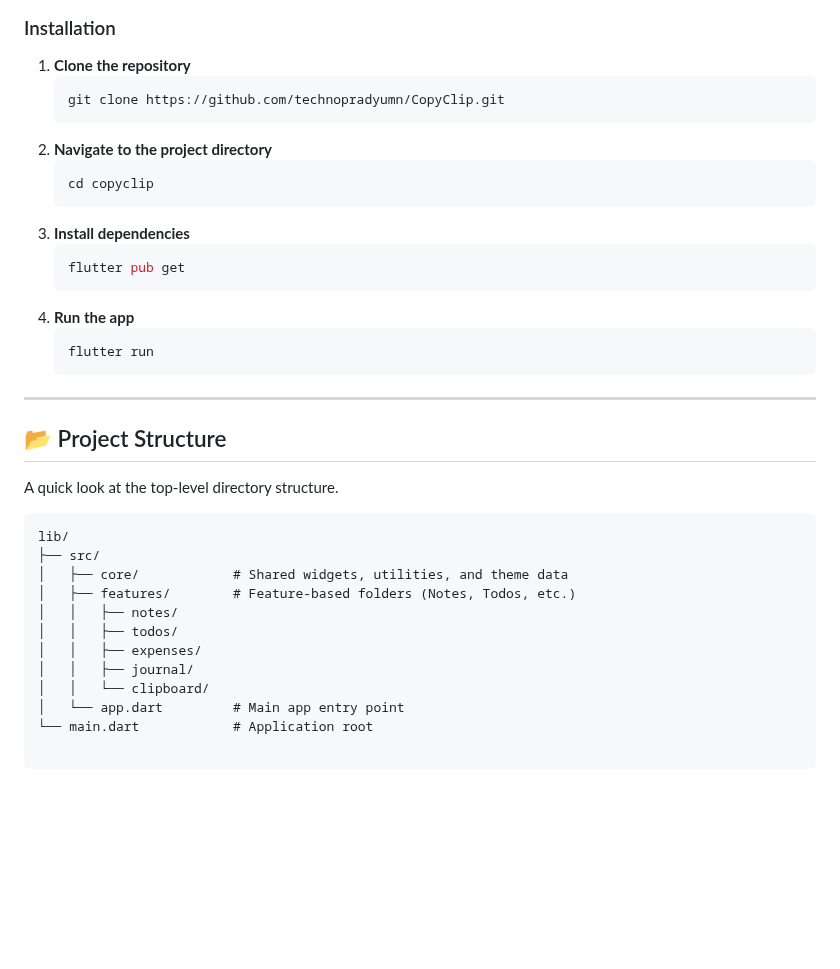
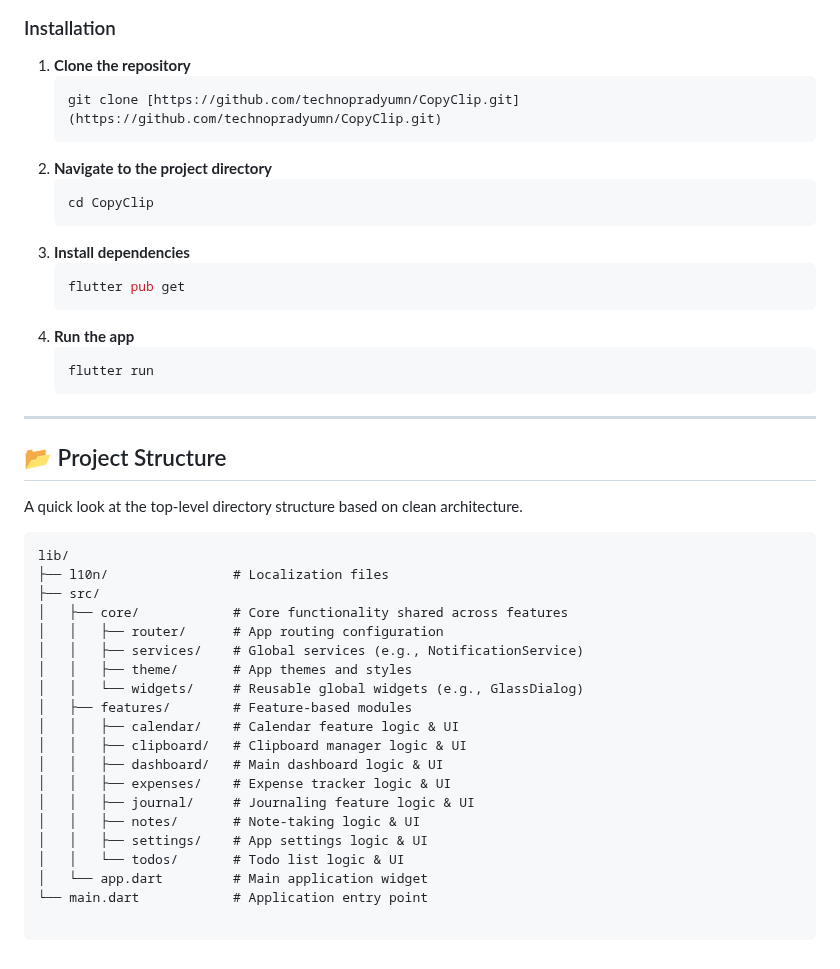
Before and after one commit to technopradyumn/CopyClip, a Markdown page: README.md, the part around one of its changes. Drawn GitHub-style; blank space fills up the shorter version.

````diff
--- a/README.md
+++ b/README.md
@@ -97,11 +97,11 @@ Follow these steps to get a local copy up and running.
 
 1.  **Clone the repository**
     ```bash
-    git clone https://github.com/technopradyumn/CopyClip.git
+    git clone [https://github.com/technopradyumn/CopyClip.git](https://github.com/technopradyumn/CopyClip.git)
     ```
 2.  **Navigate to the project directory**
     ```bash
-    cd copyclip
+    cd CopyClip
     ```
 3.  **Install dependencies**
     ```bash
@@ -116,17 +116,25 @@ Follow these steps to get a local copy up and running.
 
 ## 📂 Project Structure
 
-A quick look at the top-level directory structure.
+A quick look at the top-level directory structure based on clean architecture.
 
 ```text
 lib/
+├── l10n/                # Localization files
 ├── src/
-│   ├── core/            # Shared widgets, utilities, and theme data
-│   ├── features/        # Feature-based folders (Notes, Todos, etc.)
-│   │   ├── notes/
-│   │   ├── todos/
-│   │   ├── expenses/
-│   │   ├── journal/
-│   │   └── clipboard/
-│   └── app.dart         # Main app entry point
-└── main.dart            # Application root
+│   ├── core/            # Core functionality shared across features
+│   │   ├── router/      # App routing configuration
+│   │   ├── services/    # Global services (e.g., NotificationService)
+│   │   ├── theme/       # App themes and styles
+│   │   └── widgets/     # Reusable global widgets (e.g., GlassDialog)
+│   ├── features/        # Feature-based modules
+│   │   ├── calendar/    # Calendar feature logic & UI
+│   │   ├── clipboard/   # Clipboard manager logic & UI
+│   │   ├── dashboard/   # Main dashboard logic & UI
+│   │   ├── expenses/    # Expense tracker logic & UI
+│   │   ├── journal/     # Journaling feature logic & UI
+│   │   ├── notes/       # Note-taking logic & UI
+│   │   ├── settings/    # App settings logic & UI
+│   │   └── todos/       # Todo list logic & UI
+│   └── app.dart         # Main application widget
+└── main.dart            # Application entry point
````
Also changed, not shown: other parts of README.md (+1 -1 lines).
